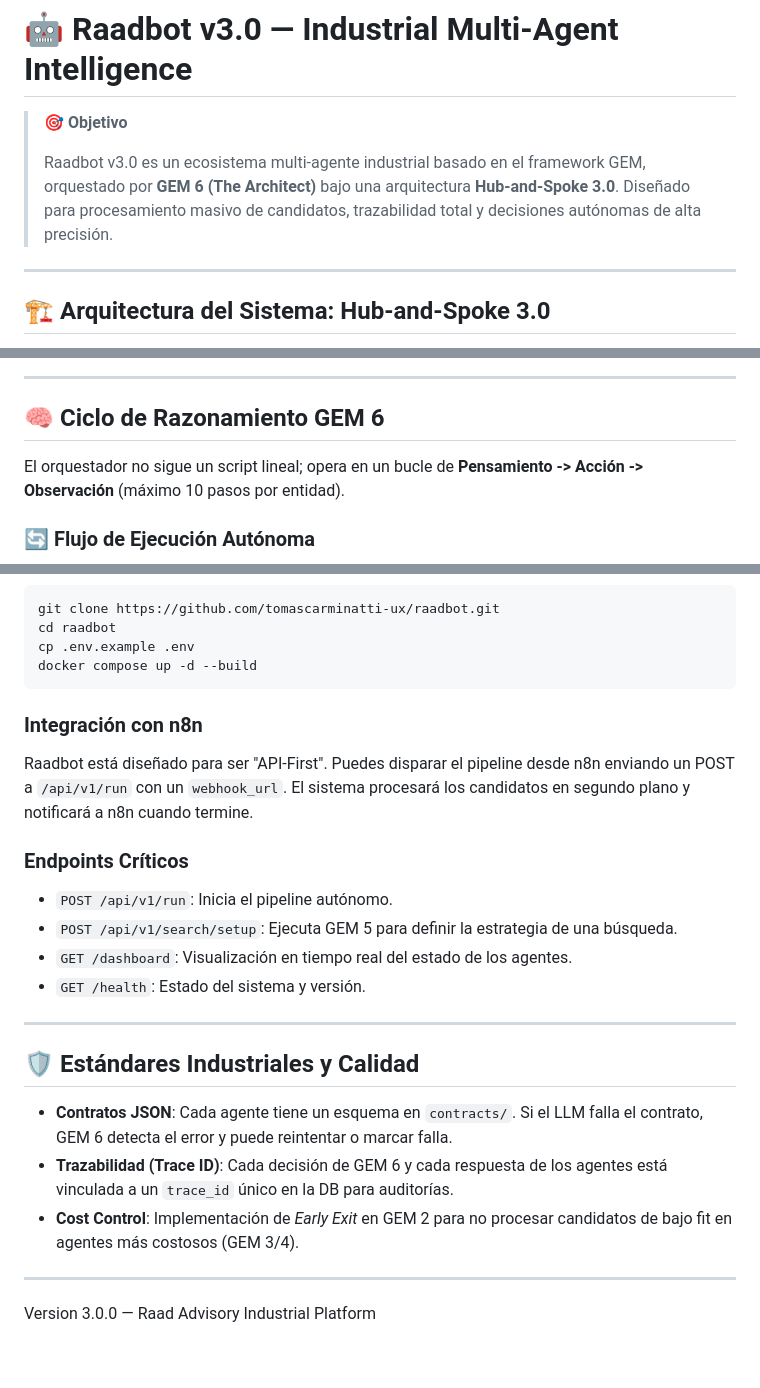
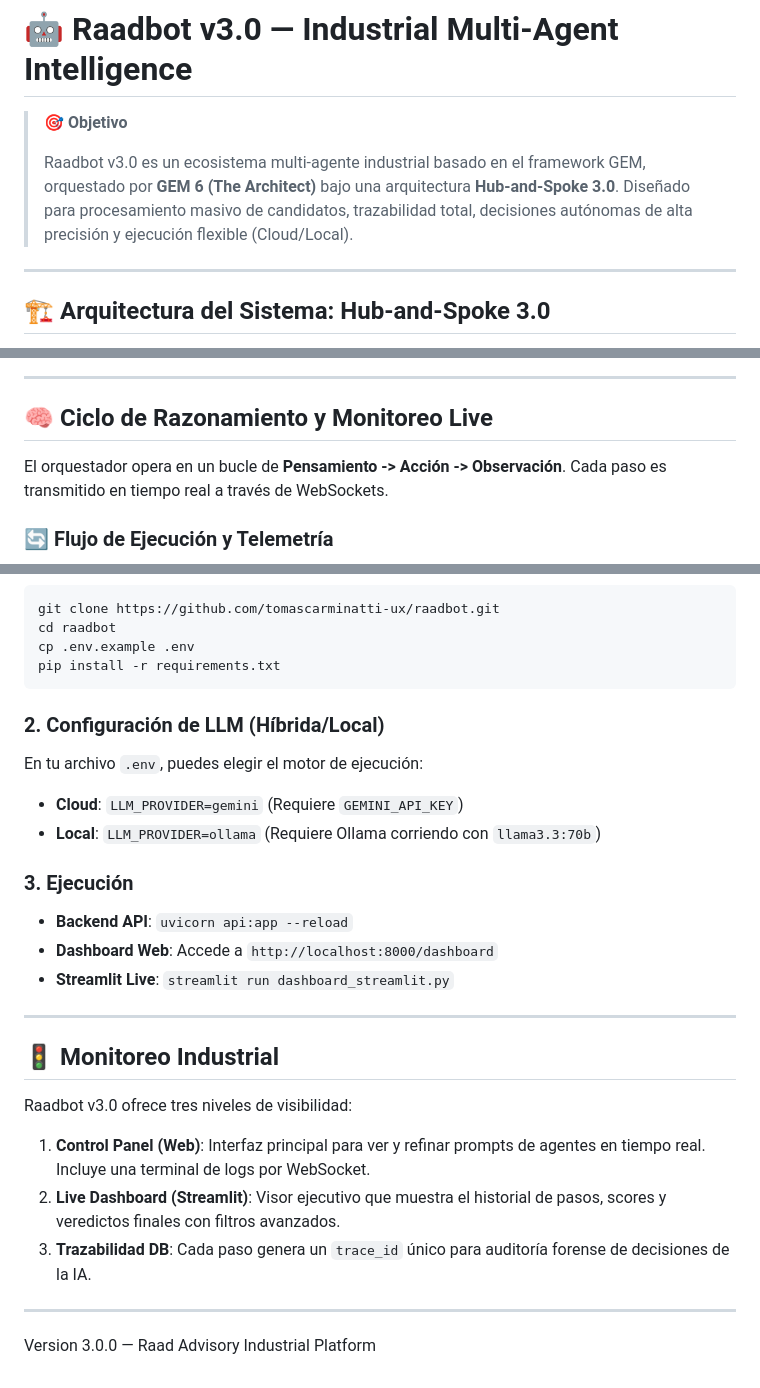
Before and after one commit to tomascarminatti-ux/raadbot, a Markdown page: README.md, 3 parts joined by grey strips. Drawn GitHub-style.

````diff
--- a/README.md
+++ b/README.md
@@ -2,7 +2,7 @@
 
 > 🎯 **Objetivo**
 >
-> Raadbot v3.0 es un ecosistema multi-agente industrial basado en el framework GEM, orquestado por **GEM 6 (The Architect)** bajo una arquitectura **Hub-and-Spoke 3.0**. Diseñado para procesamiento masivo de candidatos, trazabilidad total y decisiones autónomas de alta precisión.
+> Raadbot v3.0 es un ecosistema multi-agente industrial basado en el framework GEM, orquestado por **GEM 6 (The Architect)** bajo una arquitectura **Hub-and-Spoke 3.0**. Diseñado para procesamiento masivo de candidatos, trazabilidad total, decisiones autónomas de alta precisión y ejecución flexible (Cloud/Local).
 
 ---
 
@@ -63,11 +68,11 @@ graph TB
 
 ---
 
-## 🧠 Ciclo de Razonamiento GEM 6
+## 🧠 Ciclo de Razonamiento y Monitoreo Live
 
-El orquestador no sigue un script lineal; opera en un bucle de **Pensamiento -> Acción -> Observación** (máximo 10 pasos por entidad).
+El orquestador opera en un bucle de **Pensamiento -> Acción -> Observación**. Cada paso es transmitido en tiempo real a través de WebSockets.
 
-### 🔄 Flujo de Ejecución Autónoma
+### 🔄 Flujo de Ejecución y Telemetría
 
 ```mermaid
 sequenceDiagram
@@ -135,25 +117,27 @@ stateDiagram-v2
 git clone https://github.com/tomascarminatti-ux/raadbot.git
 cd raadbot
 cp .env.example .env
-docker compose up -d --build
+pip install -r requirements.txt
 ```
 
-### Integración con n8n
-Raadbot está diseñado para ser "API-First". Puedes disparar el pipeline desde n8n enviando un POST a `/api/v1/run` con un `webhook_url`. El sistema procesará los candidatos en segundo plano y notificará a n8n cuando termine.
+### 2. Configuración de LLM (Híbrida/Local)
+En tu archivo `.env`, puedes elegir el motor de ejecución:
+- **Cloud**: `LLM_PROVIDER=gemini` (Requiere `GEMINI_API_KEY`)
+- **Local**: `LLM_PROVIDER=ollama` (Requiere Ollama corriendo con `llama3.3:70b`)
 
-### Endpoints Críticos
-- `POST /api/v1/run`: Inicia el pipeline autónomo.
-- `POST /api/v1/search/setup`: Ejecuta GEM 5 para definir la estrategia de una búsqueda.
-- `GET /dashboard`: Visualización en tiempo real del estado de los agentes.
-- `GET /health`: Estado del sistema y versión.
+### 3. Ejecución
+- **Backend API**: `uvicorn api:app --reload`
+- **Dashboard Web**: Accede a `http://localhost:8000/dashboard`
+- **Streamlit Live**: `streamlit run dashboard_streamlit.py`
 
 ---
 
-## 🛡️ Estándares Industriales y Calidad
+## 🚦 Monitoreo Industrial
 
-- **Contratos JSON**: Cada agente tiene un esquema en `contracts/`. Si el LLM falla el contrato, GEM 6 detecta el error y puede reintentar o marcar falla.
-- **Trazabilidad (Trace ID)**: Cada decisión de GEM 6 y cada respuesta de los agentes está vinculada a un `trace_id` único en la DB para auditorías.
-- **Cost Control**: Implementación de *Early Exit* en GEM 2 para no procesar candidatos de bajo fit en agentes más costosos (GEM 3/4).
+Raadbot v3.0 ofrece tres niveles de visibilidad:
+1. **Control Panel (Web)**: Interfaz principal para ver y refinar prompts de agentes en tiempo real. Incluye una terminal de logs por WebSocket.
+2. **Live Dashboard (Streamlit)**: Visor ejecutivo que muestra el historial de pasos, scores y veredictos finales con filtros avanzados.
+3. **Trazabilidad DB**: Cada paso genera un `trace_id` único para auditoría forense de decisiones de la IA.
 
 ---
 Version 3.0.0 — Raad Advisory Industrial Platform
````
Also changed, not shown: other parts of README.md (+32 -50 lines).
